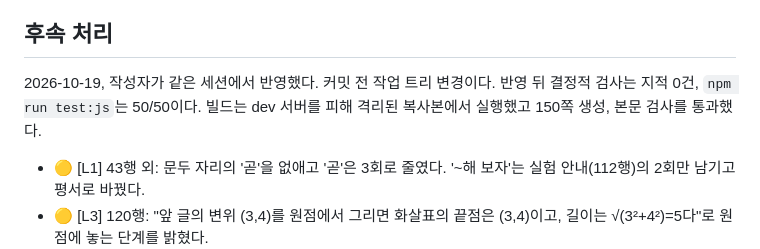
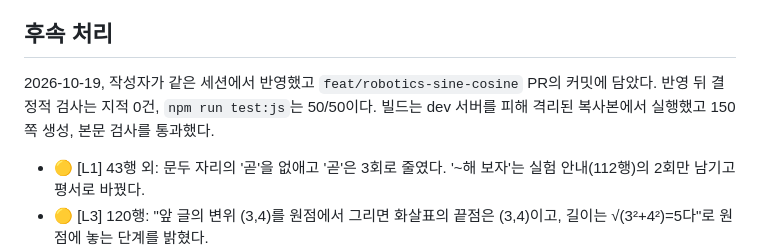
Before and after one commit to XsQuare01/XsQuare01.github.io, a Markdown page: docs/reviews/2026-10-19-robotics-sine-cosine.md, the part around the change. Rendered like a GitHub page.

Commit message:
docs(review): 사인과 코사인 리포트의 반영 위치를 커밋 기준으로 고친다

```diff
--- a/docs/reviews/2026-10-19-robotics-sine-cosine.md
+++ b/docs/reviews/2026-10-19-robotics-sine-cosine.md
@@ -163,7 +163,7 @@ summary: 🔴 0 · 🟡 8 · 🟢 6
 
 ## 후속 처리
 
-2026-10-19, 작성자가 같은 세션에서 반영했다. 커밋 전 작업 트리 변경이다. 반영 뒤 결정적 검사는 지적 0건, `npm run test:js`는 50/50이다. 빌드는 dev 서버를 피해 격리된 복사본에서 실행했고 150쪽 생성, 본문 검사를 통과했다.
+2026-10-19, 작성자가 같은 세션에서 반영했고 `feat/robotics-sine-cosine` PR의 커밋에 담았다. 반영 뒤 결정적 검사는 지적 0건, `npm run test:js`는 50/50이다. 빌드는 dev 서버를 피해 격리된 복사본에서 실행했고 150쪽 생성, 본문 검사를 통과했다.
 
 - 🟡 [L1] 43행 외: 문두 자리의 '곧'을 없애고 '곧'은 3회로 줄였다. '~해 보자'는 실험 안내(112행)의 2회만 남기고 평서로 바꿨다.
 - 🟡 [L3] 120행: "앞 글의 변위 (3,4)를 원점에서 그리면 화살표의 끝점은 (3,4)이고, 길이는 √(3²+4²)=5다"로 원점에 놓는 단계를 밝혔다.
```
